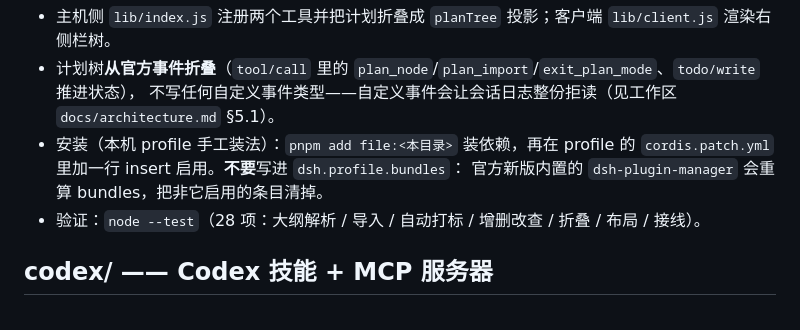
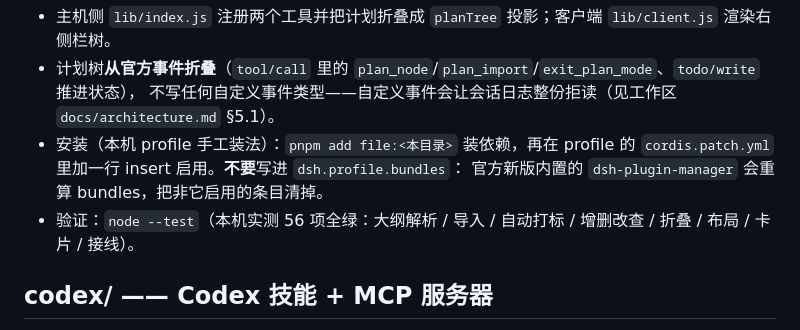
Before and after one commit to xinshi102/ai-toolkit, a Markdown page: plan-map/README.md, the part around the change. GitHub-like rendering.

Commit message:
Fix plan-map README: state the measured DSH test count

```diff
--- a/plan-map/README.md
+++ b/plan-map/README.md
@@ -21,7 +21,7 @@
 - 安装（本机 profile 手工装法）：`pnpm add file:<本目录>` 装依赖，再在 profile 的
   `cordis.patch.yml` 里加一行 insert 启用。**不要**写进 `dsh.profile.bundles`：
   官方新版内置的 `dsh-plugin-manager` 会重算 bundles，把非它启用的条目清掉。
-- 验证：`node --test`（28 项：大纲解析 / 导入 / 自动打标 / 增删改查 / 折叠 / 布局 / 接线）。
+- 验证：`node --test`（本机实测 56 项全绿：大纲解析 / 导入 / 自动打标 / 增删改查 / 折叠 / 布局 / 卡片 / 接线）。
 
 ## codex/ —— Codex 技能 + MCP 服务器
 
```
